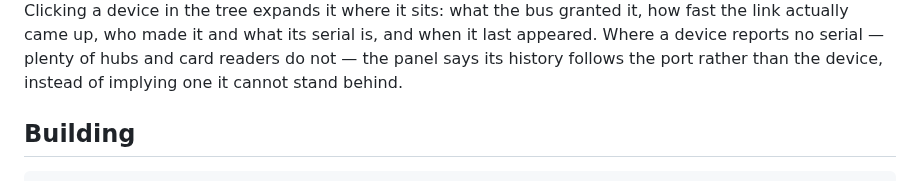
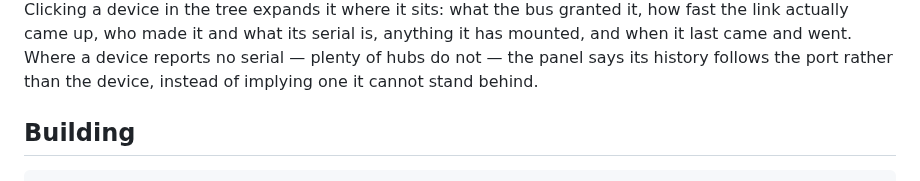
Before and after one commit to TheFilipcom4607/wattson, a Markdown page: README.md, the part around one of its changes. Rendered like a GitHub page.

Commit message:
Show a device with something mounted on it
The old inspector shot was an ethernet adapter, which meant the Volumes
block — the reason most people open a USB list at all — appeared nowhere
in the README. This one is the card reader with an SD card in it: free
space, the buttons to reveal or eject it, and a history with real
timestamps rather than "already attached when Wattson started".

Co-Authored-By: Claude Opus 5 <noreply@anthropic.com>

```diff
--- a/README.md
+++ b/README.md
@@ -38,9 +38,9 @@ and a dock's tree of devices below it.
 
 Clicking a device in the tree expands it where it sits: what the bus granted it,
-how fast the link actually came up, who made it and what its serial is, and when
-it last appeared. Where a device reports no serial — plenty of hubs and card
-readers do not — the panel says its history follows the port rather than the
-device, instead of implying one it cannot stand behind.
+how fast the link actually came up, who made it and what its serial is, anything
+it has mounted, and when it last came and went. Where a device reports no serial
+— plenty of hubs do not — the panel says its history follows the port rather
+than the device, instead of implying one it cannot stand behind.
 
 ## Building
 
```
Also changed, not shown: other parts of README.md (+1 -1 lines), docs/inspector.png.
